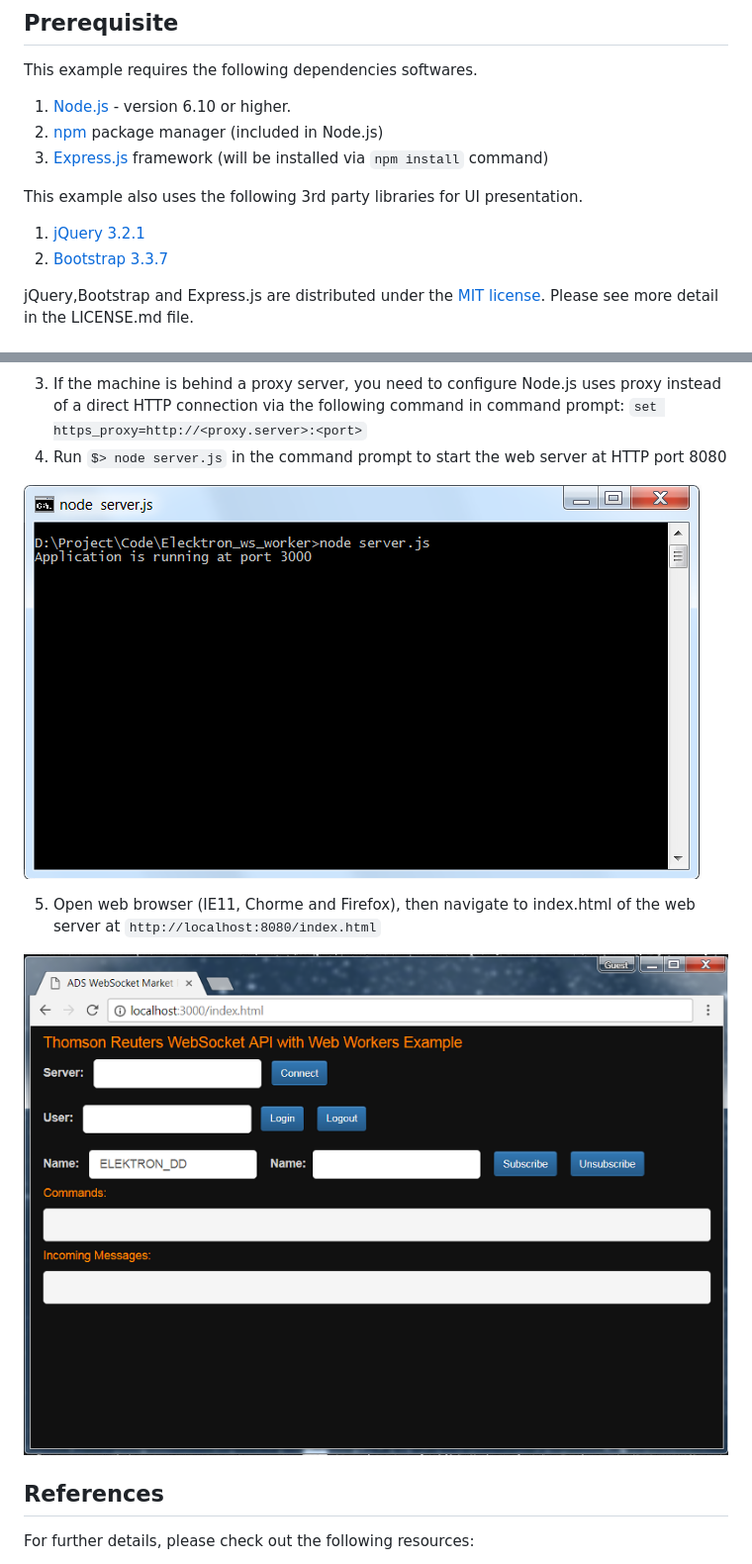
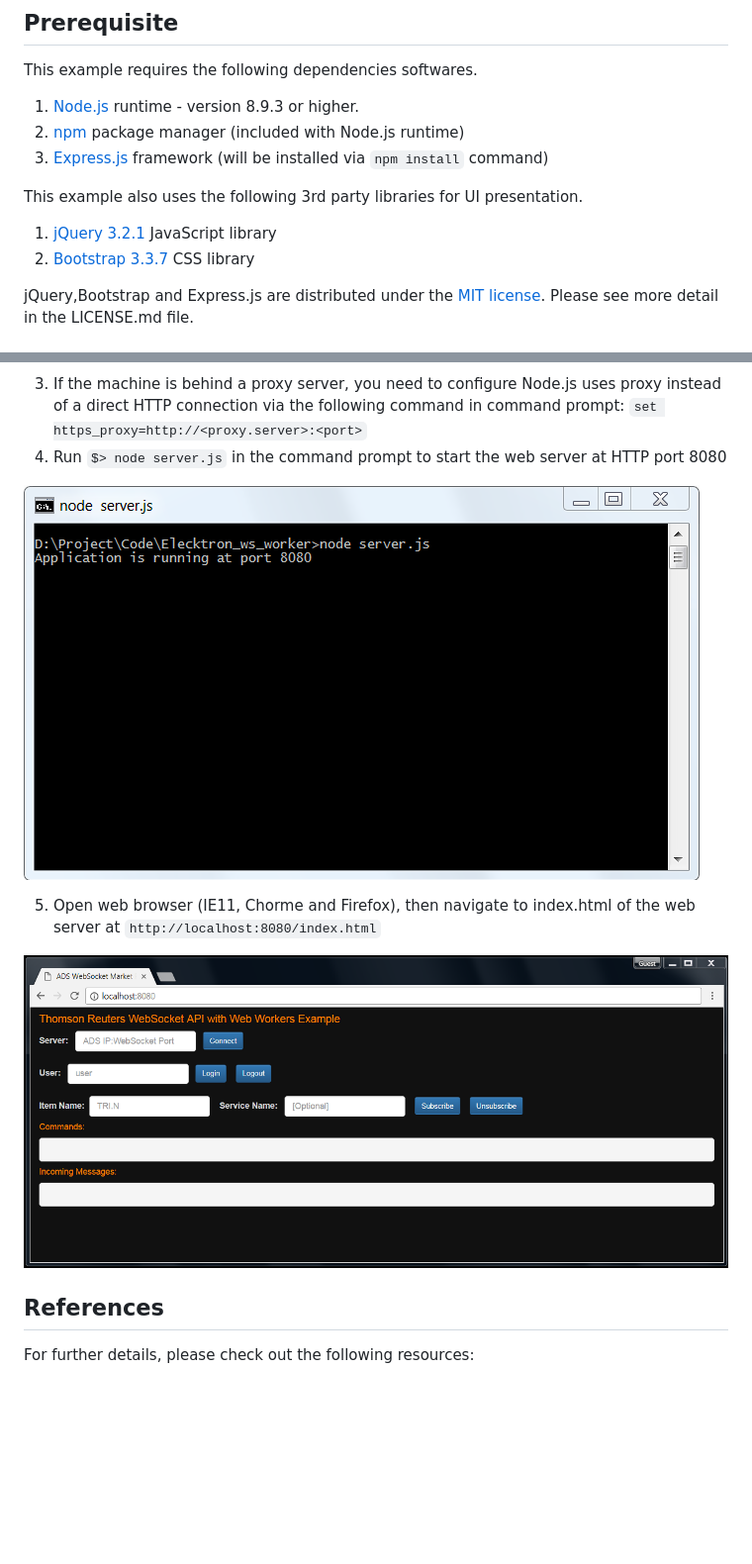
Before and after one commit to LSEG-API-Samples/Article.EWA.JavaScript.WebWorkersApp, a Markdown page: README.md, 2 parts joined by grey strips. Shown: that part at 99% size. GitHub-like rendering; pictures changed too: images/application_screen.png, images/run_server.png; blank space fills up the shorter version.

````diff
--- a/README.md
+++ b/README.md
@@ -16,13 +16,13 @@ The example supports Chrome, Firefox and IE11 (based on the WebSocket and Web Wo
 
 ## Prerequisite
 This example requires the following dependencies softwares.
-1. [Node.js](https://nodejs.org/en/) - version 6.10 or higher.
-2. [npm](https://www.npmjs.com/) package manager (included in Node.js)
+1. [Node.js](https://nodejs.org/en/) runtime - version 8.9.3 or higher.
+2. [npm](https://www.npmjs.com/) package manager (included with Node.js runtime)
 3. [Express.js](https://expressjs.com/) framework (will be installed via ```npm install``` command)
 
 This example also uses the following 3rd party libraries for UI presentation.
-1. [jQuery 3.2.1](https://jquery.com/)
-2. [Bootstrap 3.3.7](https://getbootstrap.com/docs/3.3/)
+1. [jQuery 3.2.1](https://jquery.com/) JavaScript library
+2. [Bootstrap 3.3.7](https://getbootstrap.com/docs/3.3/) CSS library
 
 jQuery,Bootstrap and Express.js are distributed under the [MIT license](https://opensource.org/licenses/MIT). Please see more detail in the LICENSE.md file.
 
````
Also changed, not shown: 1 other file.
